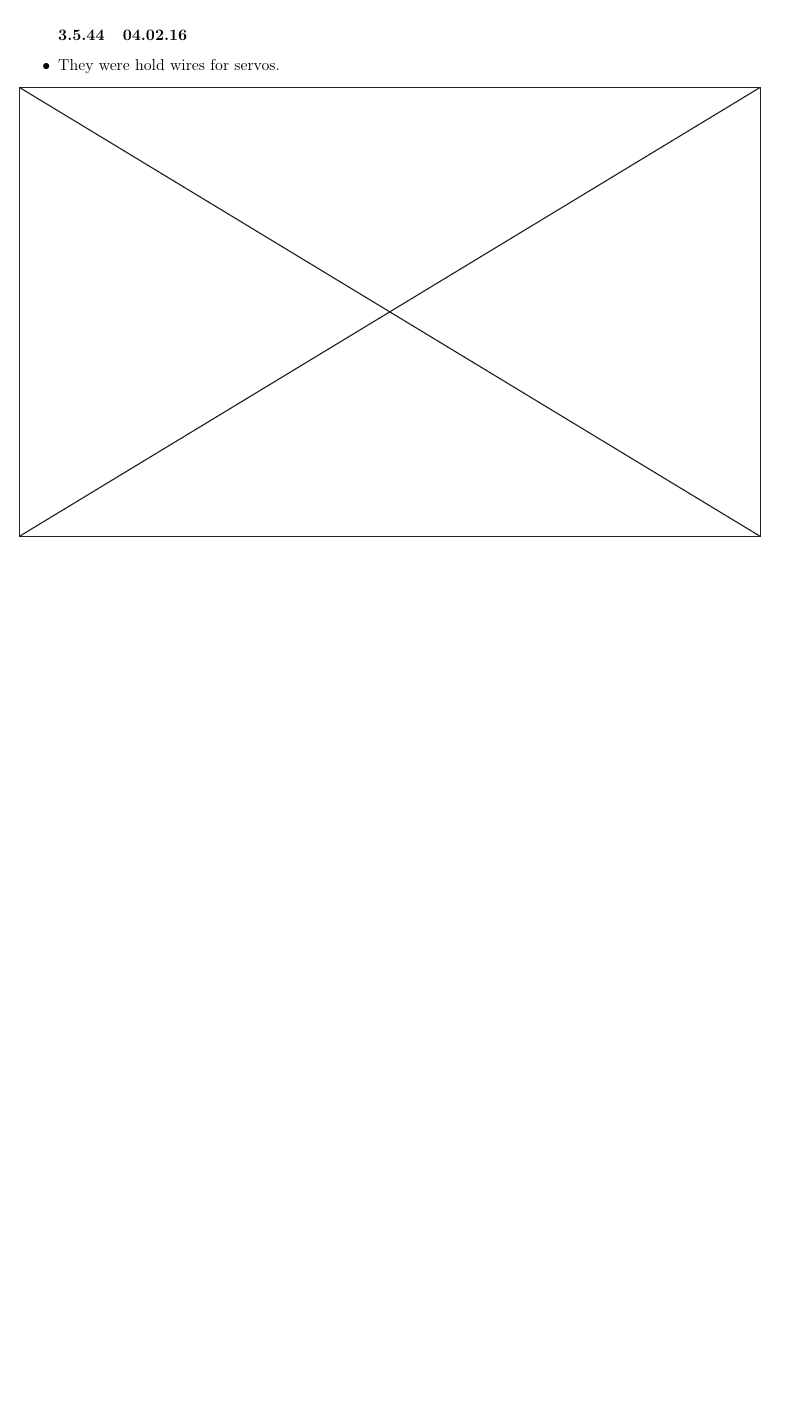
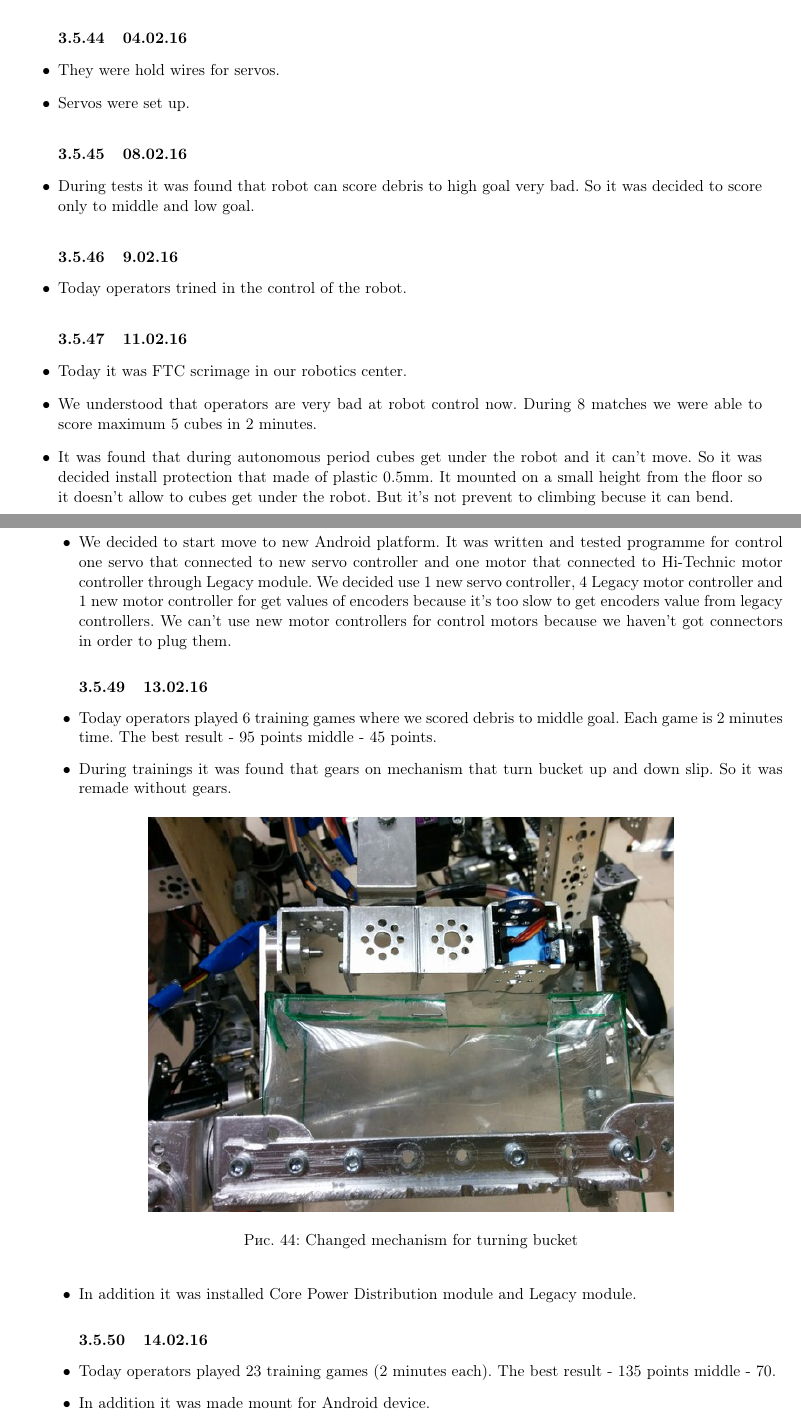
Before and after one commit to jenamax/FTC_2016_Engineering_notebook, a LaTeX document (tech_doc_L.tex, which reads days_L/Meetings/spb-sochi.tex): part of page 60 of 64 before the commit and two parts of pages 60 and 61 of 66 after it, the two joined at a grey line, cut so that both start at the same text, the shorter picture padded with empty space. Compiled offline with pdfLaTeX.

Commit message:
finished meetings

```diff
--- a/days_L/Meetings/spb-sochi.tex
+++ b/days_L/Meetings/spb-sochi.tex
@@ -78,3 +78,34 @@ Problems and solutions for each module:
 		\item They were fixed blocks and rope for MEL. MEL was tested. Result is positive: servo is able to extract lift in 2 seconds.
 	\subsubsection{04.02.16}
 		\item They were hold wires for servos.
+		\item Servos were set up.
+	\subsubsection{08.02.16}
+		\item During tests it was found that robot can score debris to high goal very bad. So it was decided to score only to middle and low goal.
+	\subsubsection{9.02.16}
+		\item Today operators trined in the control of the robot.
+	\subsubsection{11.02.16}
+		\item Today it was FTC scrimage in our robotics center.
+
+		\item We understood that operators are very bad at robot control now. During 8 matches we were able to score maximum 5 cubes in 2 minutes.
+
+		\item It was found that during autonomous period cubes get under the robot and it can't move. So it was decided install protection that made of plastic 0.5mm. It mounted on a small height from the floor so it doesn't allow to cubes get under the robot. But it's not prevent to climbing becuse it can bend.
+	\subsubsection{12.02.16}
+		\item We decided to start move to new Android platform. It was written and tested programme for control one servo that connected to new servo controller and one motor that connected to Hi-Technic motor controller through Legacy module. We decided use 1 new servo controller, 4 Legacy motor controller and 1 new motor controller for get values of encoders because it's too slow to get encoders value from legacy controllers. We can't use new motor controllers for control motors because we haven't got connectors in order to plug them.
+	\subsubsection{13.02.16}
+		\item Today operators played 6 training games where we scored debris to middle goal. Each game is 2 minutes time. The best result - 95 points middle - 45 points.
+
+		\item During trainings it was found that gears on mechanism that turn bucket up and down slip. So it was remade without gears.
+		\begin{figure}[H]
+			\begin{minipage}[h]{\linewidth}
+				\center{\includegraphics[scale=0.6]{days_L/Lift+bucket/images/22}}
+				\caption{Changed mechanism for turning bucket}
+			\end{minipage}
+		\end{figure}
+
+		\item In addition it was installed Core Power Distribution module and Legacy module.
+
+	\subsubsection{14.02.16}
+		\item Today operators played 23 training games (2 minutes each). The best result - 135 points middle - 70.
+
+		\item In addition it was made mount for Android device.
+	\subsubsection{15.02.16}
```
Also changed, not shown: Simple_robot/4Appendix/5List_of_materials/List_of_materials_L.tex (+15 -4 lines), days_L/Lift+bucket/Lift+bucket.tex (+6 -1 lines), days_L/bussines_plan.tex (+11 -1 lines), key_chapters/Annotation/Annotation.tex (+1 -1 lines), days_L/Lift+bucket/images/23.jpg (added), days_L/Meetings/spb-sochi.tex (3 more changed lines), 4 other files.
